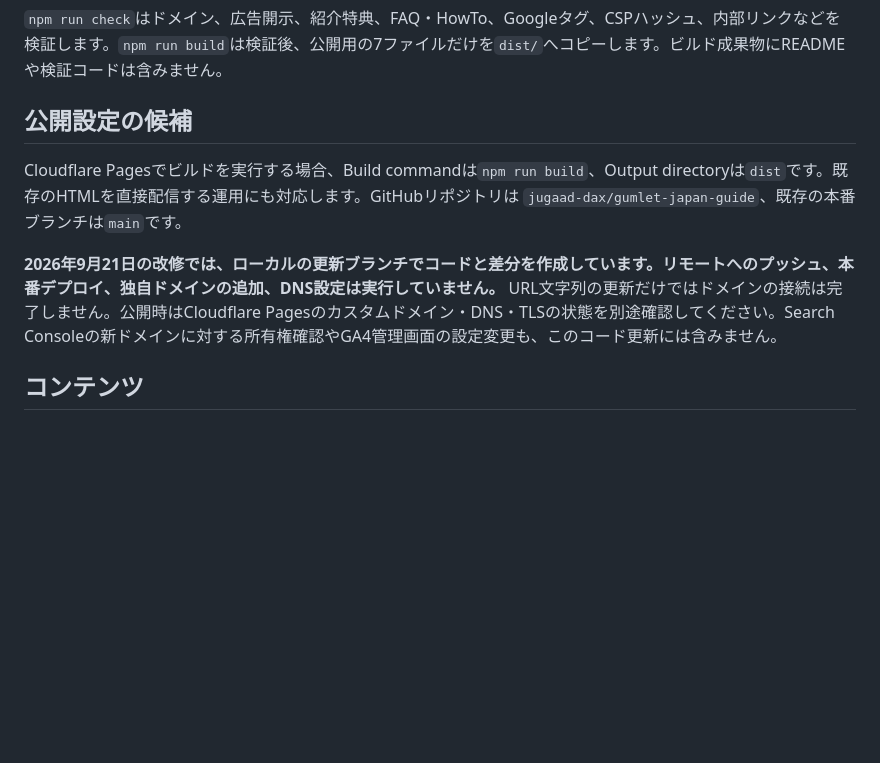
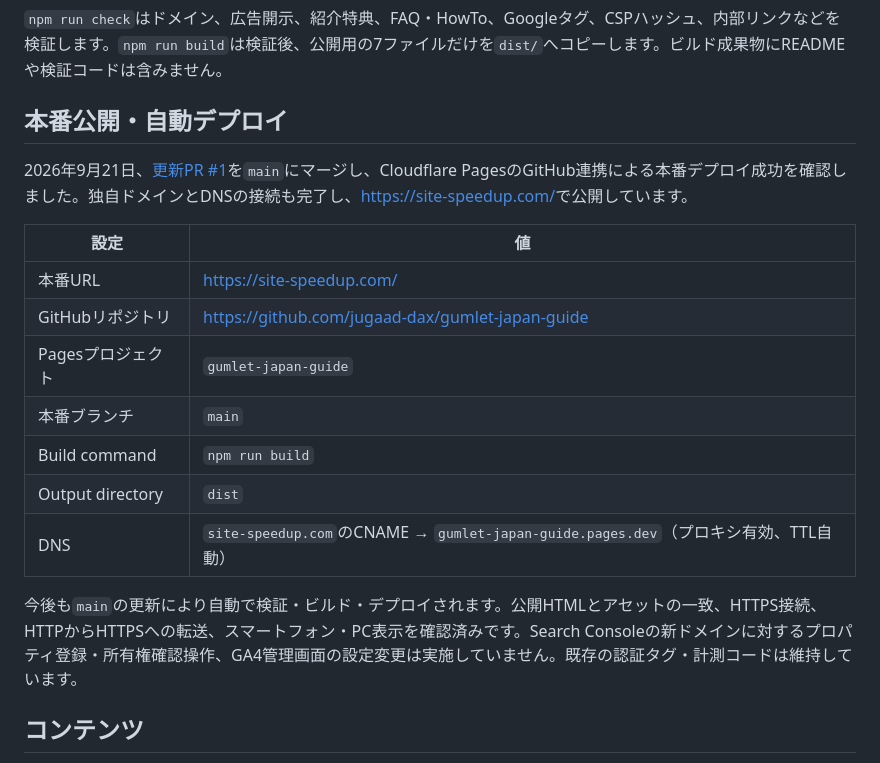
Before and after one commit to jugaad-dax/gumlet-japan-guide, a Markdown page: README.md, the part around the change. Rendered like a GitHub page; blank space fills up the shorter version.

Commit message:
Document verified site-speedup production deployment and DNS activation

```diff
--- a/README.md
+++ b/README.md
@@ -13,11 +13,21 @@ npm run build
 
 `npm run check`はドメイン、広告開示、紹介特典、FAQ・HowTo、Googleタグ、CSPハッシュ、内部リンクなどを検証します。`npm run build`は検証後、公開用の7ファイルだけを`dist/`へコピーします。ビルド成果物にREADMEや検証コードは含みません。
 
-## 公開設定の候補
+## 本番公開・自動デプロイ
 
-Cloudflare Pagesでビルドを実行する場合、Build commandは`npm run build`、Output directoryは`dist`です。既存のHTMLを直接配信する運用にも対応します。GitHubリポジトリは `jugaad-dax/gumlet-japan-guide`、既存の本番ブランチは`main`です。
+2026年9月21日、[更新PR #1](https://github.com/jugaad-dax/gumlet-japan-guide/pull/1)を`main`にマージし、Cloudflare PagesのGitHub連携による本番デプロイ成功を確認しました。独自ドメインとDNSの接続も完了し、[https://site-speedup.com/](https://site-speedup.com/)で公開しています。
 
-**2026年9月21日の改修では、ローカルの更新ブランチでコードと差分を作成しています。リモートへのプッシュ、本番デプロイ、独自ドメインの追加、DNS設定は実行していません。** URL文字列の更新だけではドメインの接続は完了しません。公開時はCloudflare Pagesのカスタムドメイン・DNS・TLSの状態を別途確認してください。Search Consoleの新ドメインに対する所有権確認やGA4管理画面の設定変更も、このコード更新には含みません。
+| 設定 | 値 |
+|---|---|
+| 本番URL | https://site-speedup.com/ |
+| GitHubリポジトリ | https://github.com/jugaad-dax/gumlet-japan-guide |
+| Pagesプロジェクト | `gumlet-japan-guide` |
+| 本番ブランチ | `main` |
+| Build command | `npm run build` |
+| Output directory | `dist` |
+| DNS | `site-speedup.com`のCNAME → `gumlet-japan-guide.pages.dev`（プロキシ有効、TTL自動） |
+
+今後も`main`の更新により自動で検証・ビルド・デプロイされます。公開HTMLとアセットの一致、HTTPS接続、HTTPからHTTPSへの転送、スマートフォン・PC表示を確認済みです。Search Consoleの新ドメインに対するプロパティ登録・所有権確認操作、GA4管理画面の設定変更は実施していません。既存の認証タグ・計測コードは維持しています。
 
 ## コンテンツ
 
```
Also changed, not shown: VALIDATION.md (+27 -11 lines).
